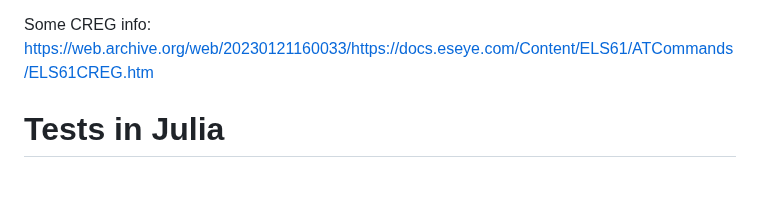
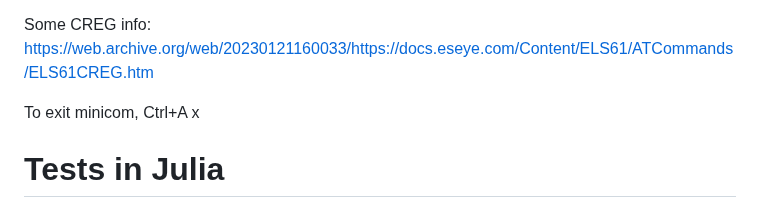
Before and after one commit to gher-uliege/drifter-raspberry-pi, a Markdown page: README.md, the part around the change. Rendered like a GitHub page; blank space fills up the shorter version.

```diff
--- a/README.md
+++ b/README.md
@@ -129,6 +129,8 @@ AT+CREG?
 ATD0032XXXXXXXXX;
 
 Some CREG info: https://web.archive.org/web/20230121160033/https://docs.eseye.com/Content/ELS61/ATCommands/ELS61CREG.htm
+
+To exit minicom, Ctrl+A x
 
 # Tests in Julia
 
```
